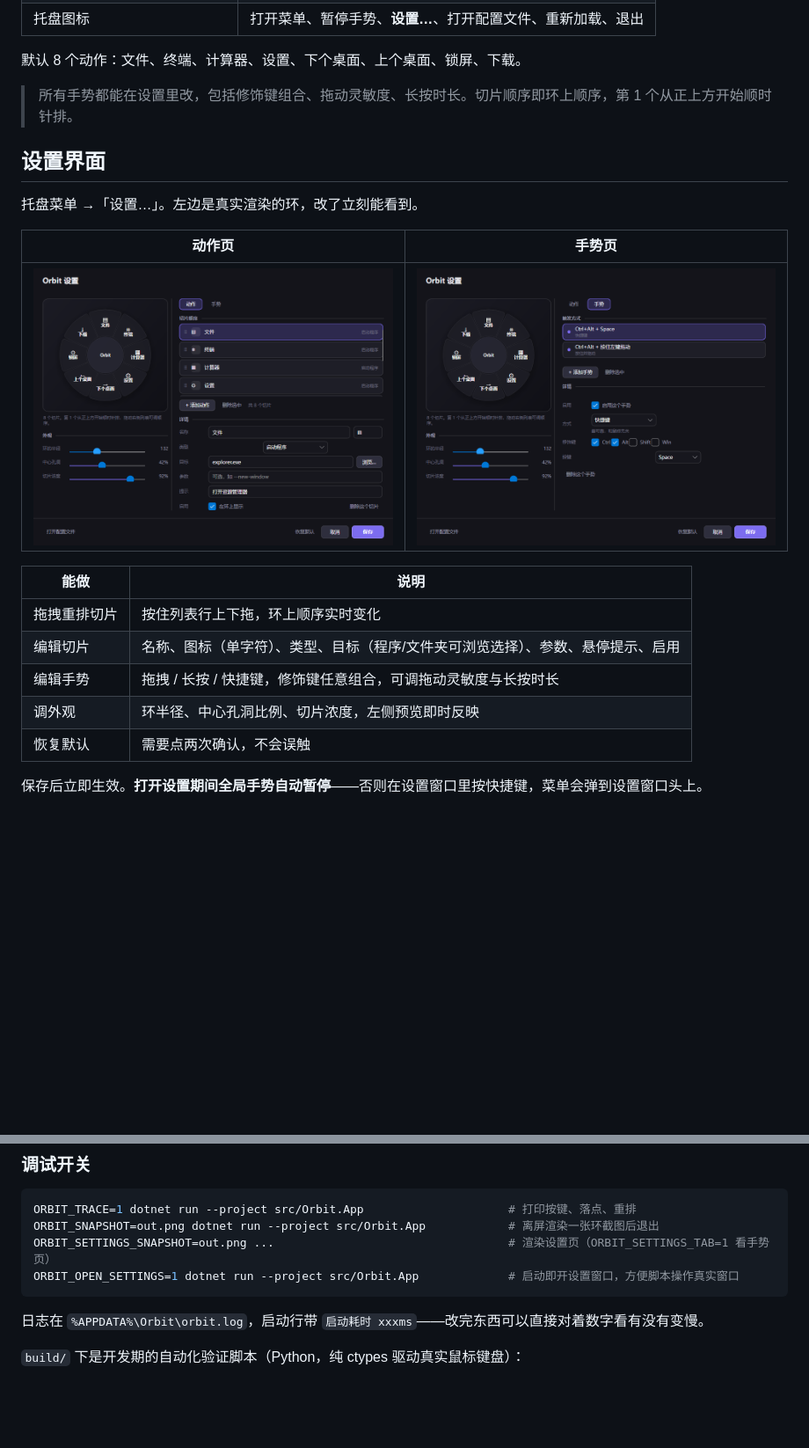
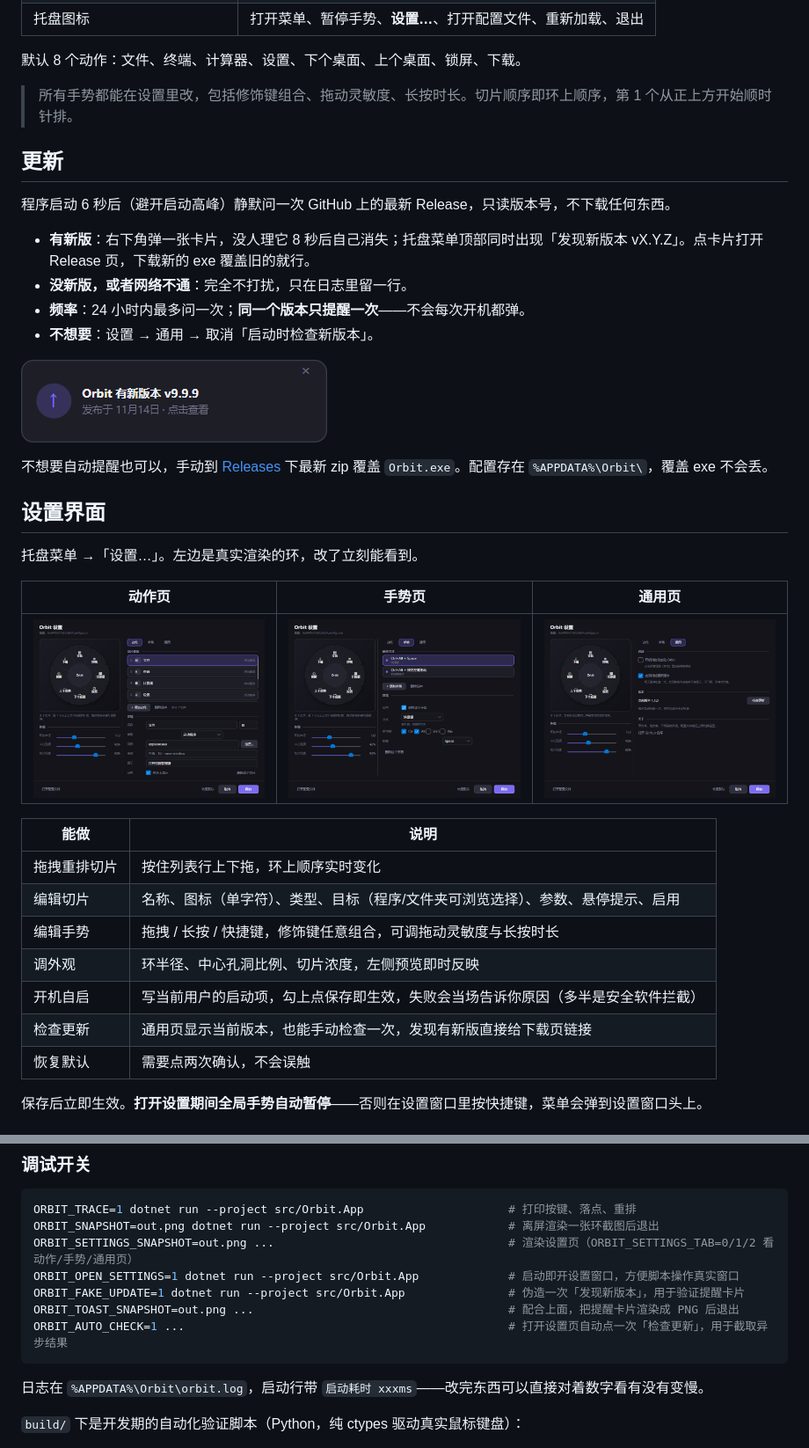
Before and after one commit to ZerOscar/Orbit, a Markdown page: README.md, 2 parts joined by grey strips. Shown at 88% size. GitHub-like rendering; pictures changed too: docs/settings-actions.png, docs/settings-general.png (added), docs/settings-gestures.png; blank space fills up the shorter version.

````diff
--- a/README.md
+++ b/README.md
@@ -88,13 +90,26 @@ dotnet run --project src/Orbit.App
 
 > 所有手势都能在设置里改，包括修饰键组合、拖动灵敏度、长按时长。切片顺序即环上顺序，第 1 个从正上方开始顺时针排。
 
+## 更新
+
+程序启动 6 秒后（避开启动高峰）静默问一次 GitHub 上的最新 Release，只读版本号，不下载任何东西。
+
+- **有新版**：右下角弹一张卡片，没人理它 8 秒后自己消失；托盘菜单顶部同时出现「发现新版本 vX.Y.Z」。点卡片打开 Release 页，下载新的 exe 覆盖旧的就行。
+- **没新版，或者网络不通**：完全不打扰，只在日志里留一行。
+- **频率**：24 小时内最多问一次；**同一个版本只提醒一次**——不会每次开机都弹。
+- **不想要**：设置 → 通用 → 取消「启动时检查新版本」。
+
+![更新提醒](docs/update-toast.png)
+
+不想要自动提醒也可以，手动到 [Releases](../../releases) 下最新 zip 覆盖 `Orbit.exe`。配置存在 `%APPDATA%\Orbit\`，覆盖 exe 不会丢。
+
 ## 设置界面
 
 托盘菜单 →「设置…」。左边是真实渲染的环，改了立刻能看到。
 
-| 动作页 | 手势页 |
-|---|---|
-| ![设置 · 动作](docs/settings-actions.png) | ![设置 · 手势](docs/settings-gestures.png) |
+| 动作页 | 手势页 | 通用页 |
+|---|---|---|
+| ![设置 · 动作](docs/settings-actions.png) | ![设置 · 手势](docs/settings-gestures.png) | ![设置 · 通用](docs/settings-general.png) |
 
 | 能做 | 说明 |
 |---|---|
@@ -102,6 +117,8 @@ dotnet run --project src/Orbit.App
 | 编辑切片 | 名称、图标（单字符）、类型、目标（程序/文件夹可浏览选择）、参数、悬停提示、启用 |
 | 编辑手势 | 拖拽 / 长按 / 快捷键，修饰键任意组合，可调拖动灵敏度与长按时长 |
 | 调外观 | 环半径、中心孔洞比例、切片浓度，左侧预览即时反映 |
+| 开机自启 | 写当前用户的启动项，勾上点保存即生效，失败会当场告诉你原因（多半是安全软件拦截） |
+| 检查更新 | 通用页显示当前版本，也能手动检查一次，发现有新版直接给下载页链接 |
 | 恢复默认 | 需要点两次确认，不会误触 |
 
 保存后立即生效。**打开设置期间全局手势自动暂停**——否则在设置窗口里按快捷键，菜单会弹到设置窗口头上。
@@ -190,8 +211,11 @@ dotnet run --project src/Orbit.App      # 前台运行，Ctrl+C 退出
 ```bash
 ORBIT_TRACE=1 dotnet run --project src/Orbit.App                     # 打印按键、落点、重排
 ORBIT_SNAPSHOT=out.png dotnet run --project src/Orbit.App            # 离屏渲染一张环截图后退出
-ORBIT_SETTINGS_SNAPSHOT=out.png ...                                  # 渲染设置页（ORBIT_SETTINGS_TAB=1 看手势页）
+ORBIT_SETTINGS_SNAPSHOT=out.png ...                                  # 渲染设置页（ORBIT_SETTINGS_TAB=0/1/2 看动作/手势/通用页）
 ORBIT_OPEN_SETTINGS=1 dotnet run --project src/Orbit.App             # 启动即开设置窗口，方便脚本操作真实窗口
+ORBIT_FAKE_UPDATE=1 dotnet run --project src/Orbit.App               # 伪造一次「发现新版本」，用于验证提醒卡片
+ORBIT_TOAST_SNAPSHOT=out.png ...                                     # 配合上面，把提醒卡片渲染成 PNG 后退出
+ORBIT_AUTO_CHECK=1 ...                                               # 打开设置页自动点一次「检查更新」，用于截取异步结果
 ```
 
 日志在 `%APPDATA%\Orbit\orbit.log`，启动行带 `启动耗时 xxxms`——改完东西可以直接对着数字看有没有变慢。
````
Also changed, not shown: other parts of README.md (+6 -0 lines), 9 other files.
